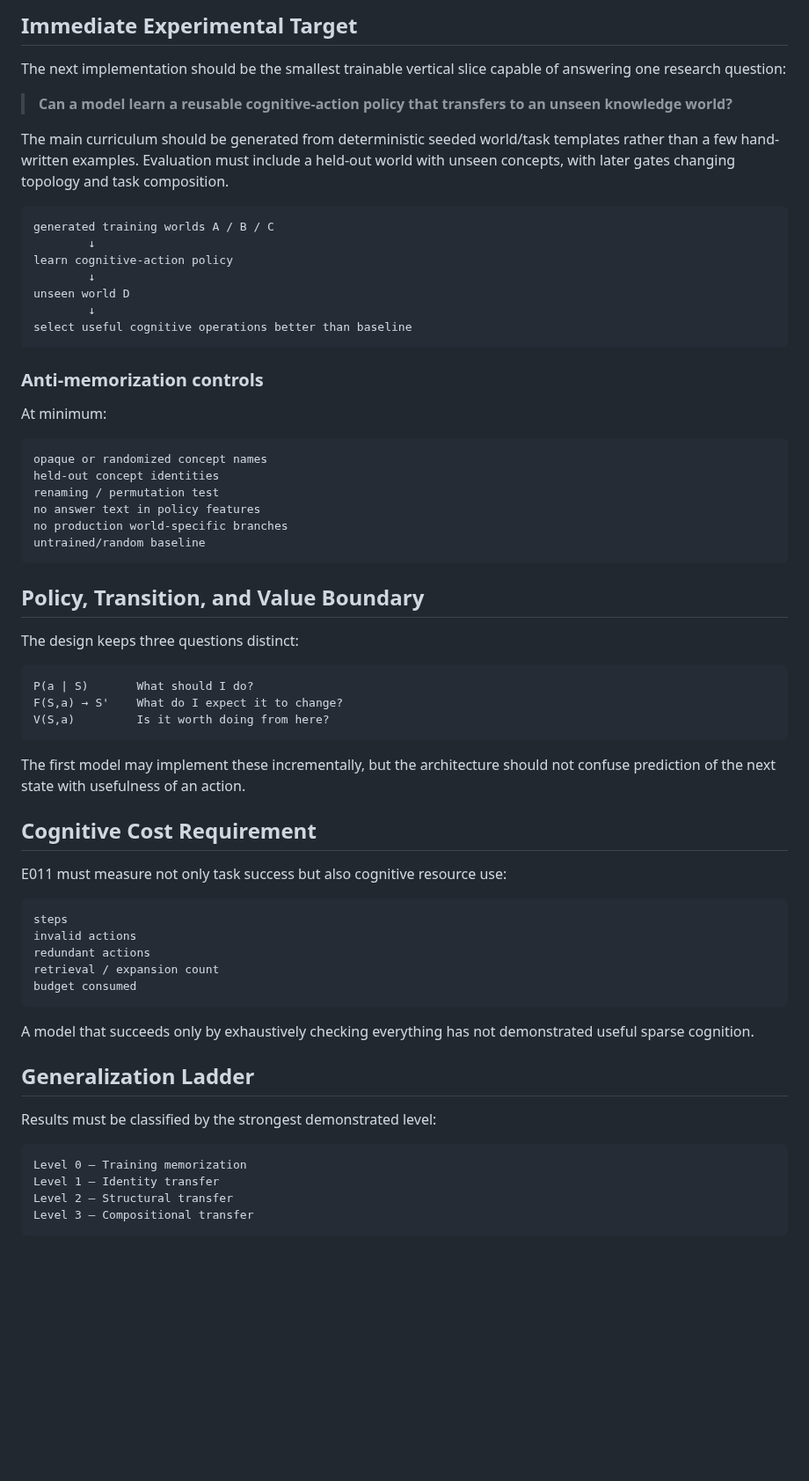
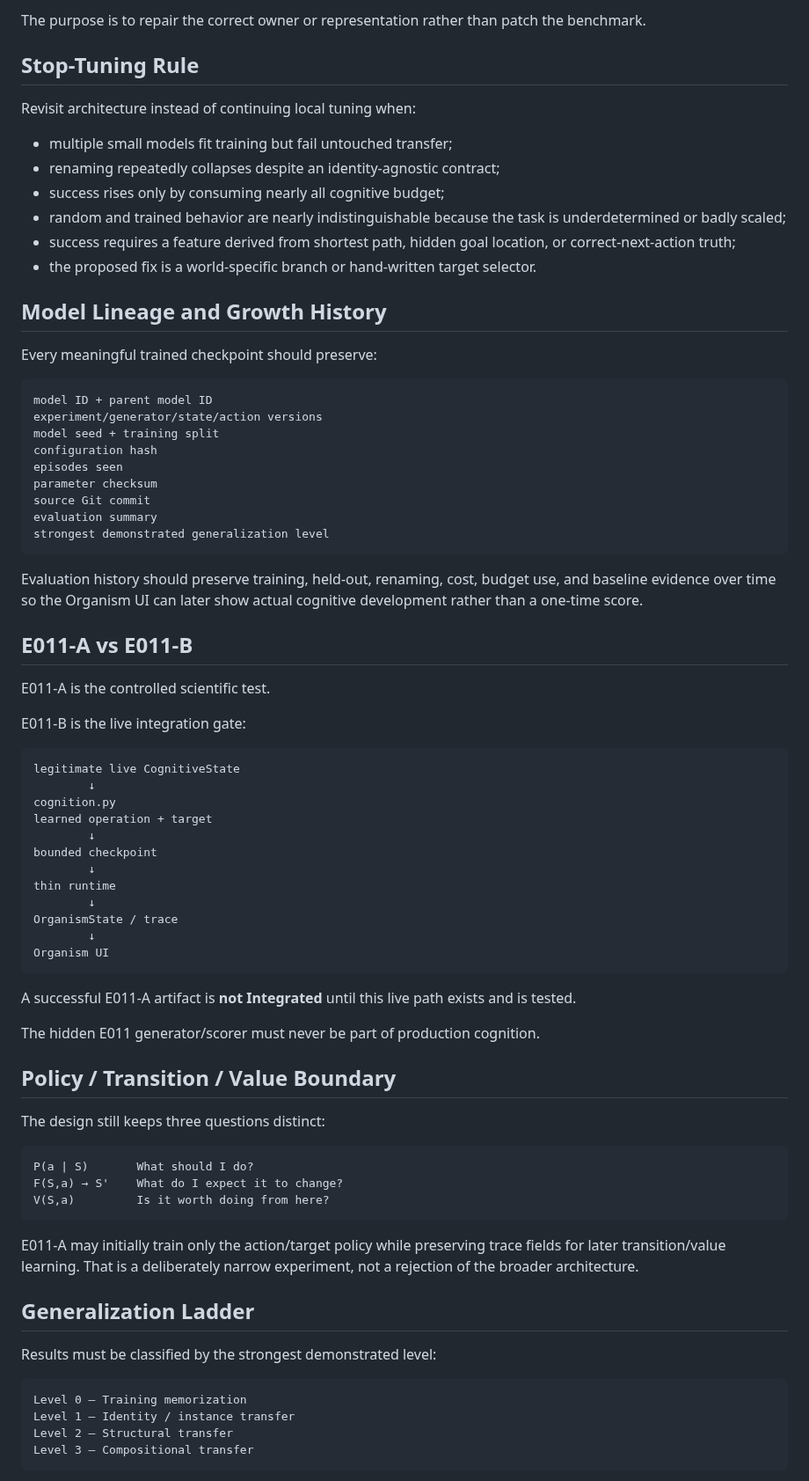
Before and after one commit to Logancarton/Synrheon, a Markdown page: docs/CURRENT_STAGE.md, the part around one of its changes. Shown at 88% size. GitHub-like rendering; blank space fills up the shorter version.

````diff
--- a/docs/CURRENT_STAGE.md
+++ b/docs/CURRENT_STAGE.md
@@ -224,39 +281,64 @@ optional language expression
 ```
 
-## Immediate Experimental Target
+The purpose is to repair the correct owner or representation rather than patch the benchmark.
 
-The next implementation should be the smallest trainable vertical slice capable of answering one research question:
+## Stop-Tuning Rule
 
-> **Can a model learn a reusable cognitive-action policy that transfers to an unseen knowledge world?**
+Revisit architecture instead of continuing local tuning when:
 
-The main curriculum should be generated from deterministic seeded world/task templates rather than a few hand-written examples. Evaluation must include a held-out world with unseen concepts, with later gates changing topology and task composition.
+- multiple small models fit training but fail untouched transfer;
+- renaming repeatedly collapses despite an identity-agnostic contract;
+- success rises only by consuming nearly all cognitive budget;
+- random and trained behavior are nearly indistinguishable because the task is underdetermined or badly scaled;
+- success requires a feature derived from shortest path, hidden goal location, or correct-next-action truth;
+- the proposed fix is a world-specific branch or hand-written target selector.
+
+## Model Lineage and Growth History
+
+Every meaningful trained checkpoint should preserve:
 
 ```text
-generated training worlds A / B / C
-        ↓
-learn cognitive-action policy
-        ↓
-unseen world D
-        ↓
-select useful cognitive operations better than baseline
+model ID + parent model ID
+experiment/generator/state/action versions
+model seed + training split
+configuration hash
+episodes seen
+parameter checksum
+source Git commit
+evaluation summary
+strongest demonstrated generalization level
 ```
 
-### Anti-memorization controls
+Evaluation history should preserve training, held-out, renaming, cost, budget use, and baseline evidence over time so the Organism UI can later show actual cognitive development rather than a one-time score.
 
-At minimum:
+## E011-A vs E011-B
+
+E011-A is the controlled scientific test.
+
+E011-B is the live integration gate:
 
 ```text
-opaque or randomized concept names
-held-out concept identities
-renaming / permutation test
-no answer text in policy features
-no production world-specific branches
-untrained/random baseline
+legitimate live CognitiveState
+        ↓
+cognition.py
+learned operation + target
+        ↓
+bounded checkpoint
+        ↓
+thin runtime
+        ↓
+OrganismState / trace
+        ↓
+Organism UI
 ```
 
-## Policy, Transition, and Value Boundary
+A successful E011-A artifact is **not Integrated** until this live path exists and is tested.
 
-The design keeps three questions distinct:
+The hidden E011 generator/scorer must never be part of production cognition.
+
+## Policy / Transition / Value Boundary
+
+The design still keeps three questions distinct:
 
 ```text
 P(a | S)       What should I do?
@@ -264,21 +346,7 @@ F(S,a) → S'    What do I expect it to change?
 V(S,a)         Is it worth doing from here?
 ```
 
-The first model may implement these incrementally, but the architecture should not confuse prediction of the next state with usefulness of an action.
-
-## Cognitive Cost Requirement
-
-E011 must measure not only task success but also cognitive resource use:
-
-```text
-steps
-invalid actions
-redundant actions
-retrieval / expansion count
-budget consumed
-```
-
-A model that succeeds only by exhaustively checking everything has not demonstrated useful sparse cognition.
+E011-A may initially train only the action/target policy while preserving trace fields for later transition/value learning. That is a deliberately narrow experiment, not a rejection of the broader architecture.
 
 ## Generalization Ladder
 
@@ -286,7 +354,7 @@ Results must be classified by the strongest demonstrated level:
 
 ```text
 Level 0 — Training memorization
-Level 1 — Identity transfer
+Level 1 — Identity / instance transfer
 Level 2 — Structural transfer
 Level 3 — Compositional transfer
 ```
````
Also changed, not shown: other parts of docs/CURRENT_STAGE.md (+153 -113 lines).
